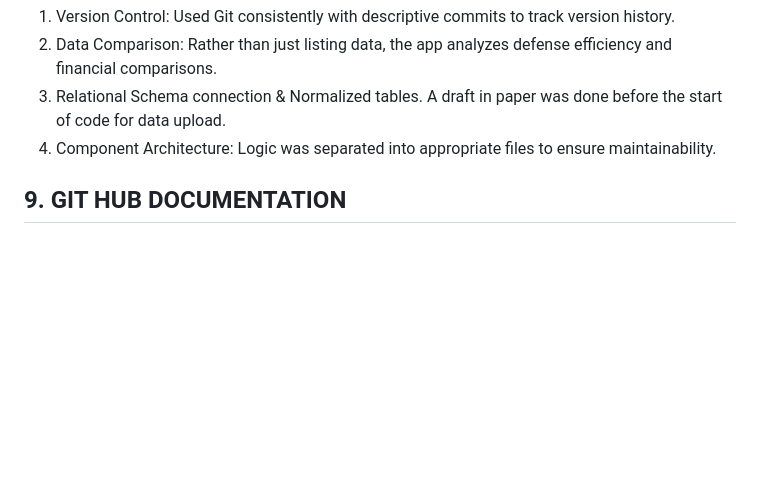
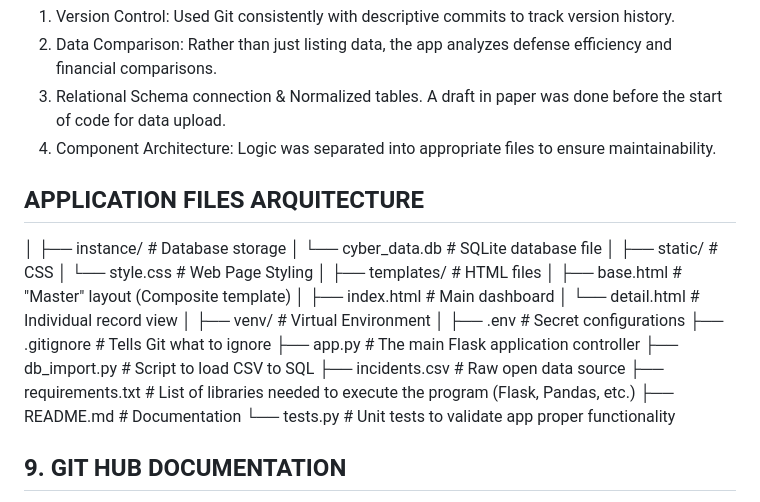
Before and after one commit to dianadavila198-svg/CS551P-Assessment-3-Full-stack-cybersecurity-incident-analytics-dashboard, a Markdown page: README.md, the part around the change. Rendered like a GitHub page; blank space fills up the shorter version.

Commit message:
README Addition of App Arquitecture folder structure

```diff
--- a/README.md
+++ b/README.md
@@ -80,6 +80,31 @@ test_app.py::test_incident_detail_loads PASSED
 3) Relational Schema connection & Normalized tables. A draft in paper was done before the start of code for data upload.
 3) Component Architecture: Logic was separated into appropriate files to ensure maintainability.
 
+## APPLICATION FILES ARQUITECTURE
+
+│
+├── instance/               # Database storage
+│   └── cyber_data.db       # SQLite database file
+│
+├── static/                 # CSS
+│   └── style.css           # Web Page Styling
+│
+├── templates/              # HTML files
+│   ├── base.html           # "Master" layout (Composite template)
+│   ├── index.html          # Main dashboard
+│   └── detail.html         # Individual record view
+│
+├── venv/                   # Virtual Environment
+│
+├── .env                    # Secret configurations
+├── .gitignore              # Tells Git what to ignore
+├── app.py                  # The main Flask application controller
+├── db_import.py            # Script to load CSV to SQL
+├── incidents.csv           # Raw open data source
+├── requirements.txt        # List of libraries needed to execute the program (Flask, Pandas, etc.)
+├── README.md               # Documentation
+└── tests.py                # Unit tests to validate app proper functionality
+
 ## 9. GIT HUB DOCUMENTATION
 Refer to the below link for more detail on project construction, commits, and code push on git hub cloud. https://github.com/dianadavila198-svg/CS551P-Assessment-3
 
```
